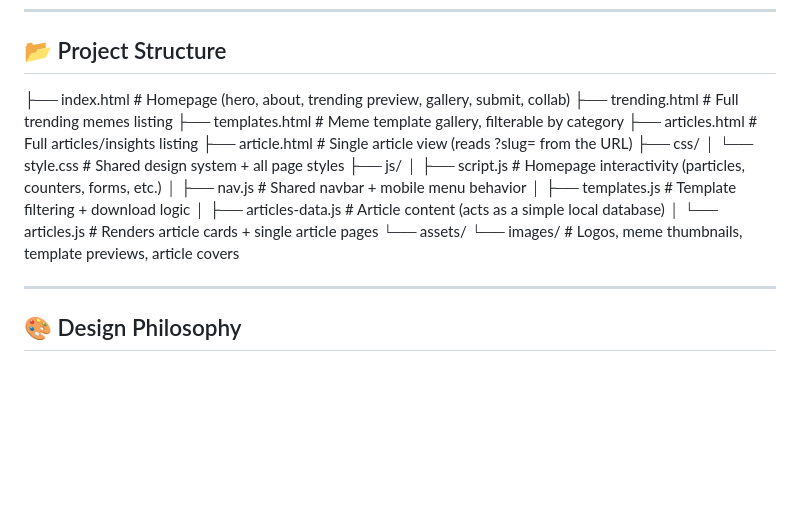
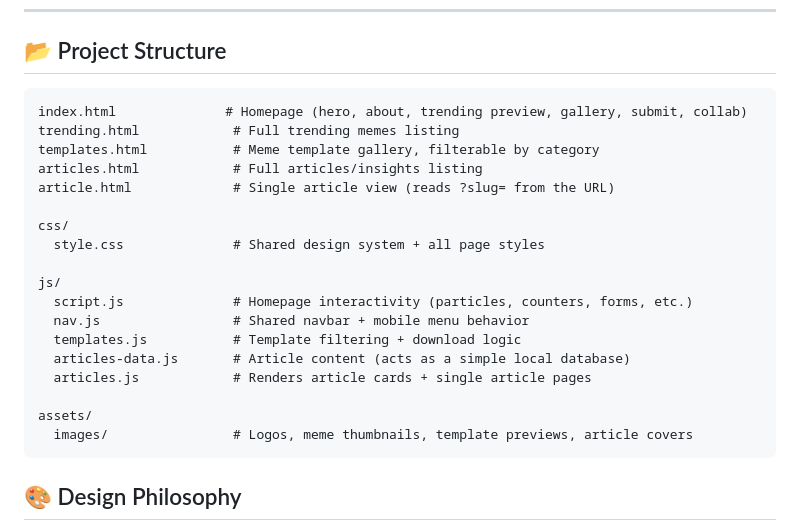
Before and after one commit to kaushalsenevirathna/ceylon-meme-bureau, a Markdown page: README.md, the part around the change. GitHub-like rendering; blank space fills up the shorter version.

Commit message:
Fix broken formatting in README project structure section

````diff
--- a/README.md
+++ b/README.md
@@ -63,23 +63,26 @@ deployment.
 
 ## 📂 Project Structure
 
-├── index.html # Homepage (hero, about, trending preview, gallery, submit, collab)
-├── trending.html # Full trending memes listing
-├── templates.html # Meme template gallery, filterable by category
-├── articles.html # Full articles/insights listing
-├── article.html # Single article view (reads ?slug= from the URL)
-├── css/
-│ └── style.css # Shared design system + all page styles
-├── js/
-│ ├── script.js # Homepage interactivity (particles, counters, forms, etc.)
-│ ├── nav.js # Shared navbar + mobile menu behavior
-│ ├── templates.js # Template filtering + download logic
-│ ├── articles-data.js # Article content (acts as a simple local database)
-│ └── articles.js # Renders article cards + single article pages
-└── assets/
-└── images/ # Logos, meme thumbnails, template previews, article covers
+```
+index.html              # Homepage (hero, about, trending preview, gallery, submit, collab)
+trending.html            # Full trending memes listing
+templates.html           # Meme template gallery, filterable by category
+articles.html            # Full articles/insights listing
+article.html             # Single article view (reads ?slug= from the URL)
 
----
+css/
+  style.css              # Shared design system + all page styles
+
+js/
+  script.js              # Homepage interactivity (particles, counters, forms, etc.)
+  nav.js                 # Shared navbar + mobile menu behavior
+  templates.js           # Template filtering + download logic
+  articles-data.js       # Article content (acts as a simple local database)
+  articles.js            # Renders article cards + single article pages
+
+assets/
+  images/                # Logos, meme thumbnails, template previews, article covers
+```
 
 ## 🎨 Design Philosophy
 
````
